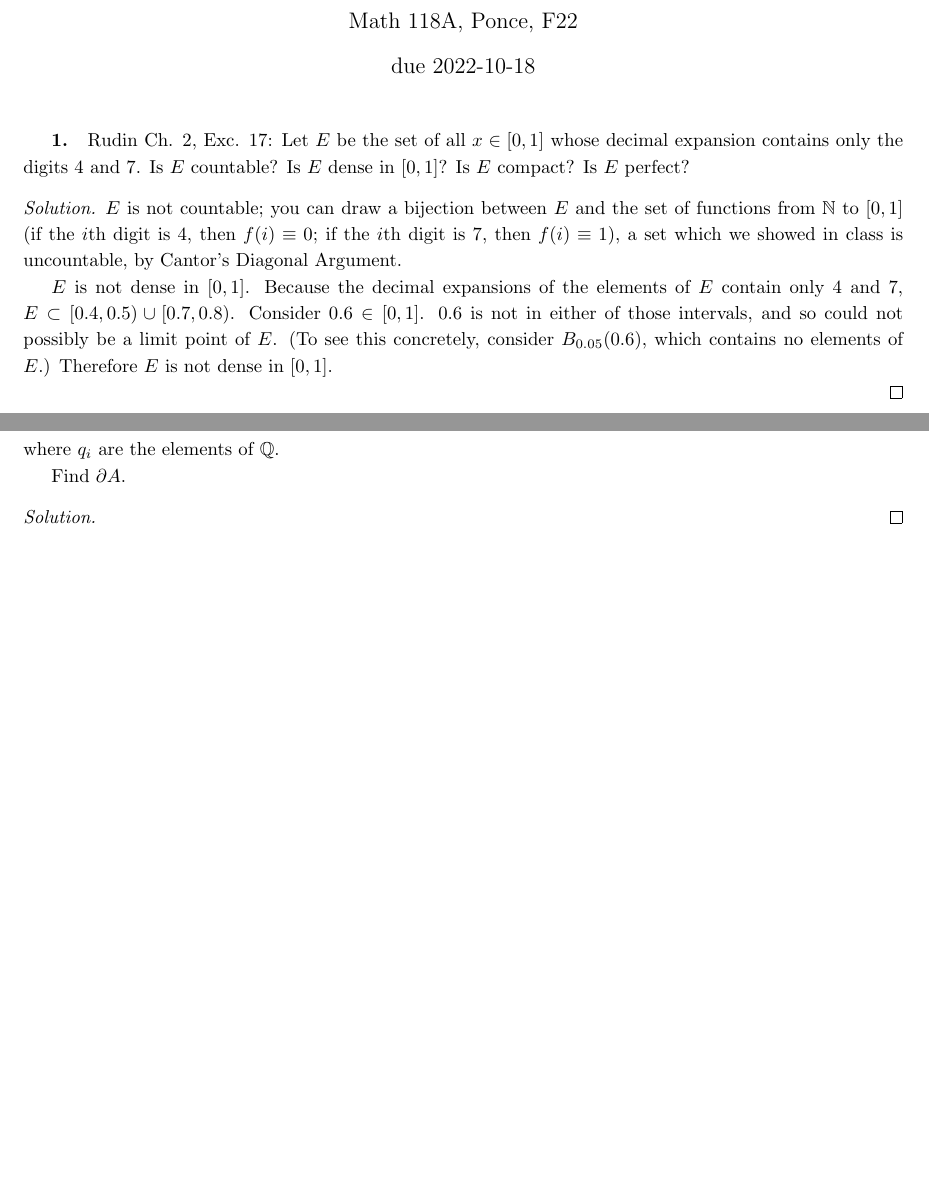
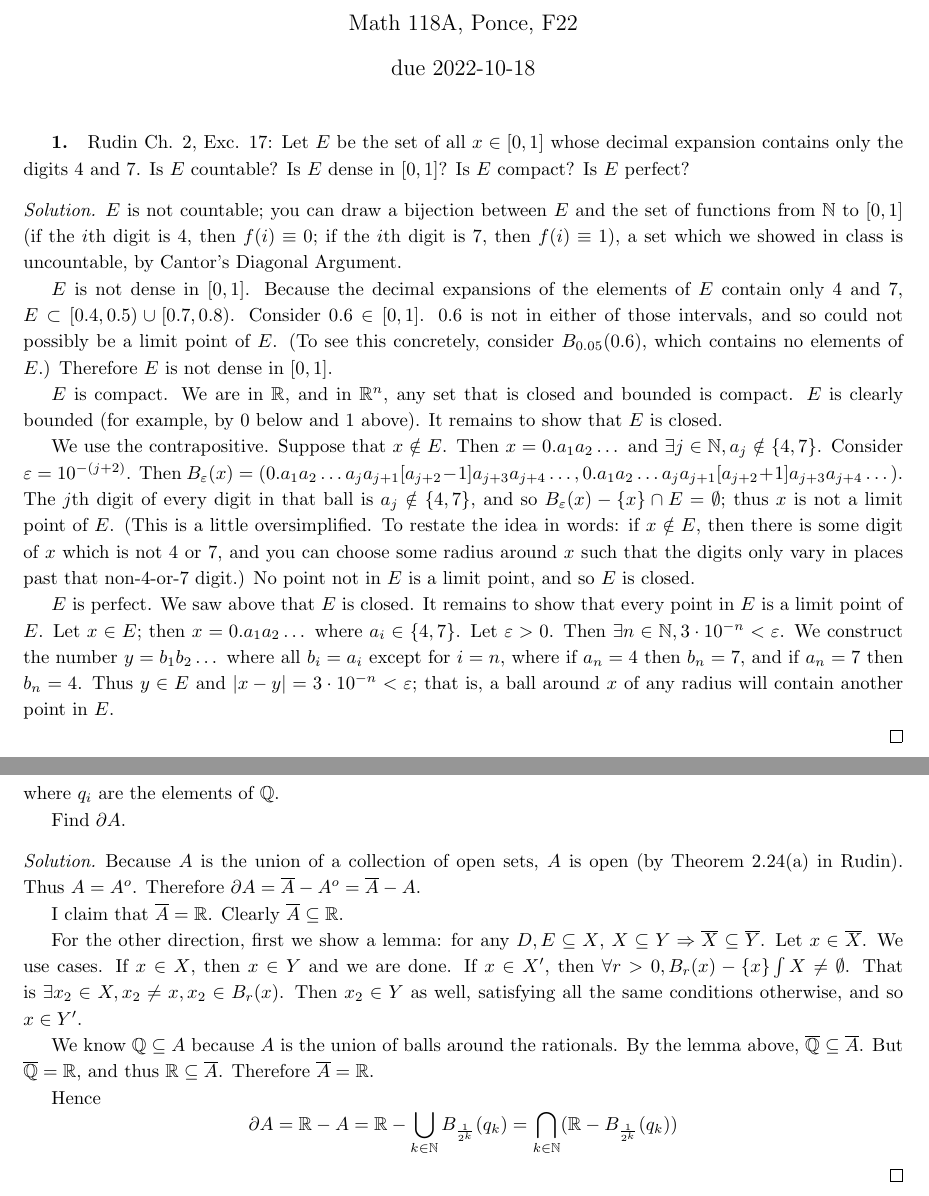
Before and after one commit to nhamovitz/latex, a LaTeX problem sheet (118A Ponce Homework 3.tex): two parts of pages 1 and 4 of 5, joined at a grey line, cut so that both start at the same text, the shorter picture padded with empty space. Compiled offline with pdfLaTeX.

Commit message:
finished 118A HW3

```diff
--- a/118A Ponce Homework 3.tex
+++ b/118A Ponce Homework 3.tex
@@ -68,9 +68,13 @@ Rudin Ch. 2, Exc. 17: Let $E$ be the set of all $x \in [0, 1]$ whose decimal exp
 
     $E$ is not dense in $[0, 1]$. Because the decimal expansions of the elements of $E$ contain only $4$ and $7$, $E \subset [0.4, 0.5) \cup [0.7, 0.8)$. Consider $0.6 \in [0, 1]$. $0.6$ is not in either of those intervals, and so could not possibly be a limit point of $E$. (To see this concretely, consider $B_{0.05}(0.6)$, which contains no elements of $E$.) Therefore $E$ is not dense in $[0, 1]$.
 
+    $E$ is compact. We are in $\R$, and in $\R^n$, any set that is closed and bounded is compact. $E$ is clearly bounded (for example, by $0$ below and $1$ above). It remains to show that $E$ is closed.
+
+    We use the contrapositive. Suppose that $x \notin E$. Then $x = 0.a_1 a_2 \dots$ and $\exists j \in \N, a_j \notin \set{4, 7}$. Consider $\varepsilon = 10^{-(j + 2)}$. Then $B_\varepsilon(x) = (0.a_1 a_2 \dots a_j a_{j + 1}[a_{j+ 2} - 1] a_{j + 3} a_{j + 4} \dots, 0.a_1 a_2 \dots a_j a_{j + 1} [a_{j + 2} + 1] a_{j + 3} a_{j + 4} \dots)$. The $j$th digit of every digit in that ball is $a_j \notin \set{4, 7}$, and so $B_\varepsilon(x) - \set{x} \cap E = \emptyset$; thus $x$ is not a limit point of $E$. (This is a little oversimplified. To restate the idea in words: if $x \notin E$, then there is some digit of $x$ which is not 4 or 7, and you can choose some radius around $x$ such that the digits only vary in places past that non-4-or-7 digit.) No point not in $E$ is a limit point, and so $E$ is closed.
+
+    $E$ is perfect. We saw above that $E$ is closed. It remains to show that every point in $E$ is a limit point of $E$. Let $x \in E$; then $x = 0.a_1 a_2 \dots$ where $a_i \in \set{4, 7}$. Let $\varepsilon > 0$. Then $\exists n \in \N, 3 \cdot 10^{-n} < \varepsilon$. We construct the number $y = b_1 b_2 \dots$ where all $b_i = a_i$ except for $i = n$, where if $a_n = 4$ then $b_n = 7$, and if $a_n = 7$ then $b_n = 4$. Thus $y \in E$ and $\abs{x - y} = 3 \cdot 10^{-n} < \varepsilon$; that is, a ball around $x$ of any radius will contain another point in $E$.
 
 
-    % how to prove density?
 
 \end{proof}
 
@@ -177,7 +185,16 @@ where $q_i$ are the elements of $\Q$.
 Find $\partial A$.
 
 \begin{solution}
+    Because $A$ is the union of a collection of open sets, $A$ is open (by Theorem 2.24(a) in Rudin). Thus $A = A^o$. Therefore $\partial A = \ol{A} - A^o = \ol{A} - A$.
 
+    I claim that $\ol{A} = \R$. Clearly $\ol{A} \subseteq \R$.
+
+    For the other direction, first we show a lemma: for any $D, E \subseteq X$, $X \subseteq Y \Rightarrow \ol{X} \subseteq \ol{Y}$. Let $x \in \ol{X}$. We use cases. If $x \in X$, then $x \in Y$ and we are done. If $x \in X'$, then $\forall r > 0, B_r(x) - \set{x} \int X \ne \emptyset$. That is $\exists x_2 \in X, x_2 \ne x, x_2 \in B_r(x)$. Then $x_2 \in Y$ as well, satisfying all the same conditions otherwise, and so $x \in Y'$.
+
+    We know $\Q \subseteq A$ because $A$ is the union of balls around the rationals. By the lemma above, $\ol{\Q} \subseteq \ol A$. But $\ol{\Q} = \R$, and thus $\R \subseteq \ol A$. Therefore $\ol A = \R$.
+
+    Hence
+    $$\partial A = \R - A = \R - \bigcup_{k \in \N} B_{\frac{1}{2^k}}(q_k) = \bigcap_{k \in \N} (\R -  B_{\frac{1}{2^k}}(q_k))$$
 
 \end{solution}
 
```
Also changed, not shown: 118A Homework 4.tex (+2 -0 lines), 118A Ponce Homework 3.tex (20 more changed lines).
